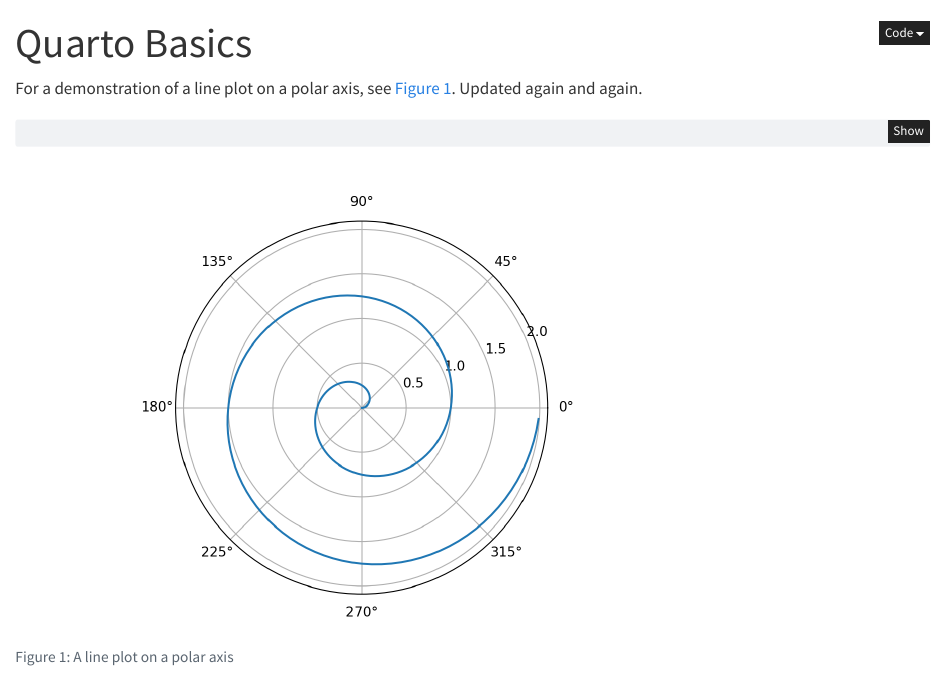
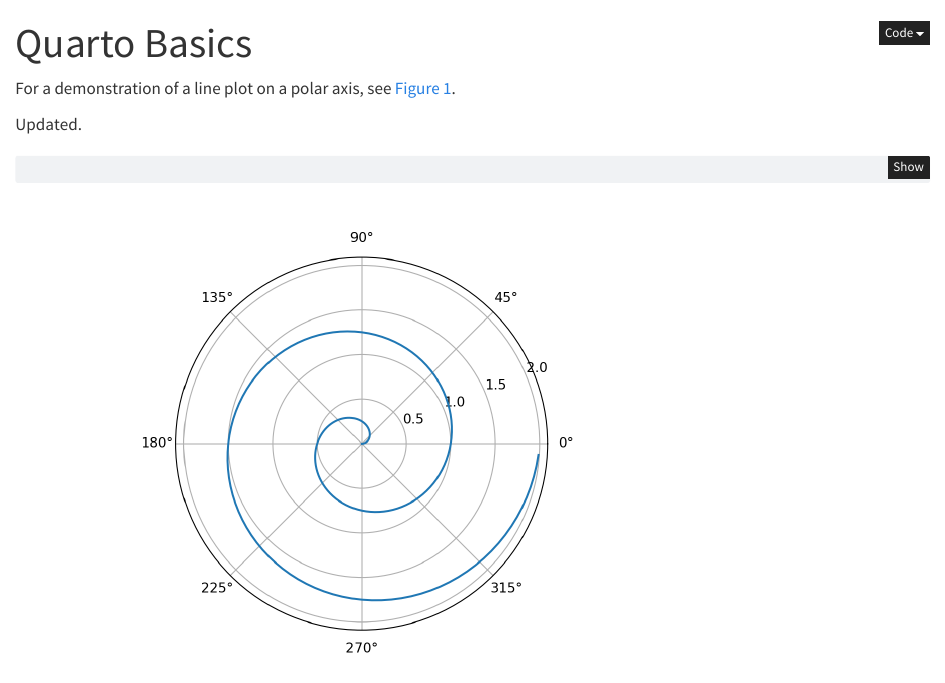
Before and after one commit to tydenet/network-exploration, a Quarto document (hello.qmd): the page in a window 1100 px wide, from its top. Rendered offline with R 4.5, knitr and Pandoc in place of Quarto, with nearby package versions.

Commit message:
Update hello.qmd

````diff
--- a/hello.qmd
+++ b/hello.qmd
@@ -7,7 +7,8 @@ jupyter: python3
 ---
 
 For a demonstration of a line plot on a polar axis, see @fig-polar.
-Updated again and again.
+
+Updated.
 
 ```{python}
 #| label: fig-polar
````
